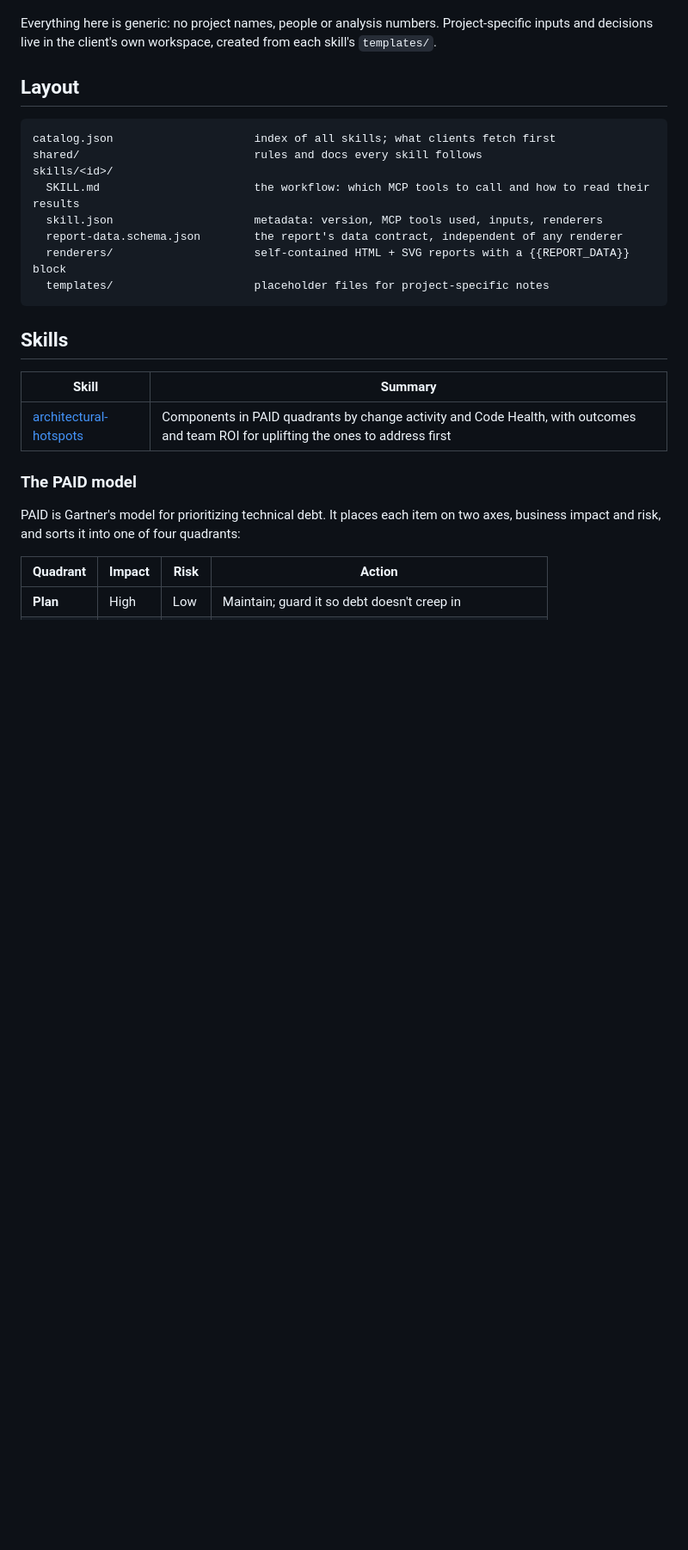
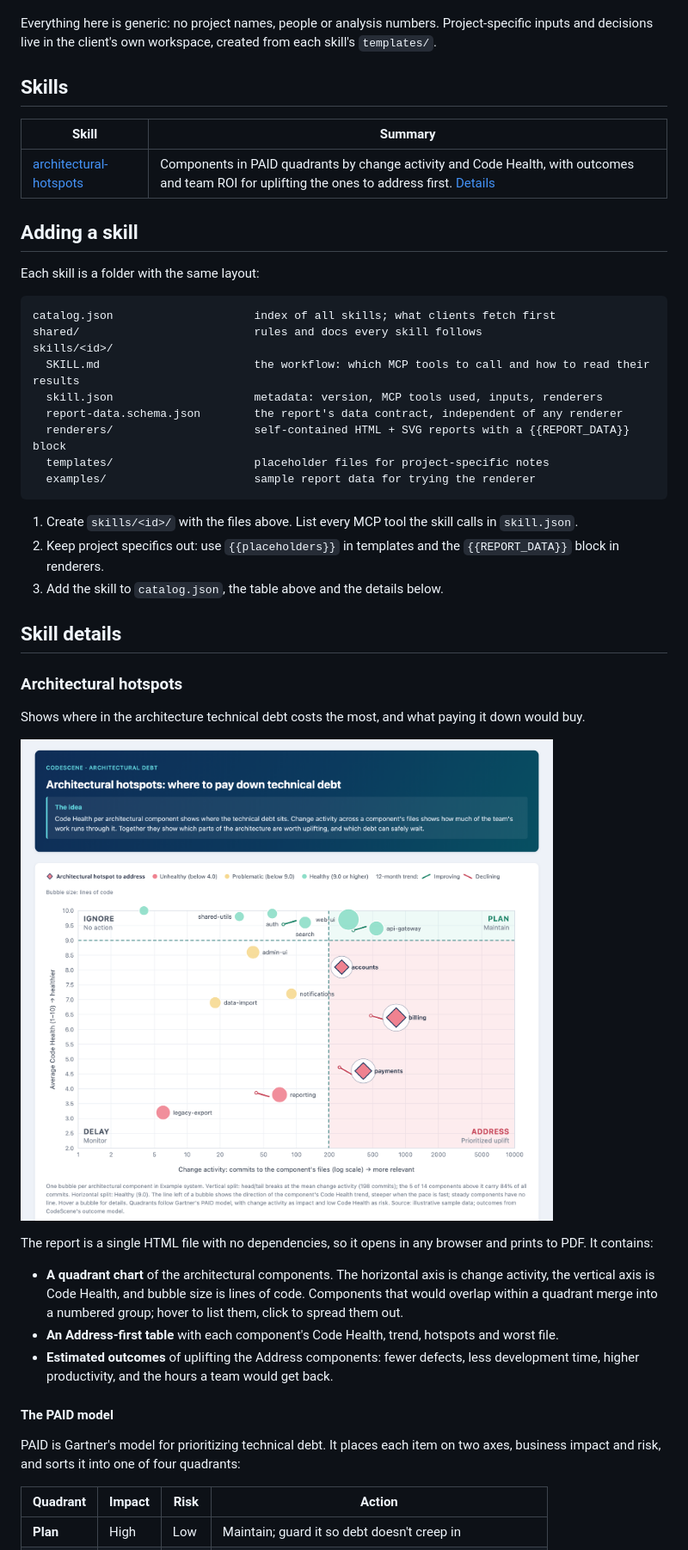
Before and after one commit to codescene-oss/codescene-intelligence-library, a Markdown page: README.md, the part around one of its changes. Shown at 86% size. Rendered like a GitHub page; pictures changed too: docs/images/architectural-hotspots.png (added); blank space fills up the shorter version.

Commit message:
Add example reports to the README

````diff
--- a/README.md
+++ b/README.md
@@ -4,7 +4,15 @@ Reusable skills and report templates that turn CodeScene's analysis into reports
 
 Everything here is generic: no project names, people or analysis numbers. Project-specific inputs and decisions live in the client's own workspace, created from each skill's `templates/`.
 
-## Layout
+## Skills
+
+| Skill | Summary |
+|---|---|
+| [architectural-hotspots](skills/architectural-hotspots/SKILL.md) | Components in PAID quadrants by change activity and Code Health, with outcomes and team ROI for uplifting the ones to address first. [Details](#architectural-hotspots) |
+
+## Adding a skill
+
+Each skill is a folder with the same layout:
 
 ```
 catalog.json                     index of all skills; what clients fetch first
@@ -15,15 +23,28 @@ skills/<id>/
   report-data.schema.json        the report's data contract, independent of any renderer
   renderers/                     self-contained HTML + SVG reports with a {{REPORT_DATA}} block
   templates/                     placeholder files for project-specific notes
+  examples/                      sample report data for trying the renderer
 ```
 
-## Skills
+1. Create `skills/<id>/` with the files above. List every MCP tool the skill calls in `skill.json`.
+2. Keep project specifics out: use `{{placeholders}}` in templates and the `{{REPORT_DATA}}` block in renderers.
+3. Add the skill to `catalog.json`, the table above and the details below.
 
-| Skill | Summary |
-|---|---|
-| [architectural-hotspots](skills/architectural-hotspots/SKILL.md) | Components in PAID quadrants by change activity and Code Health, with outcomes and team ROI for uplifting the ones to address first |
+## Skill details
 
-### The PAID model
+### Architectural hotspots
+
+Shows where in the architecture technical debt costs the most, and what paying it down would buy.
+
+![Architectural hotspots report](docs/images/architectural-hotspots.png)
+
+The report is a single HTML file with no dependencies, so it opens in any browser and prints to PDF. It contains:
+
+- **A quadrant chart** of the architectural components. The horizontal axis is change activity, the vertical axis is Code Health, and bubble size is lines of code. Components that would overlap within a quadrant merge into a numbered group; hover to list them, click to spread them out.
+- **An Address-first table** with each component's Code Health, trend, hotspots and worst file.
+- **Estimated outcomes** of uplifting the Address components: fewer defects, less development time, higher productivity, and the hours a team would get back.
+
+#### The PAID model
 
 PAID is Gartner's model for prioritizing technical debt. It places each item on two axes, business impact and risk, and sorts it into one of four quadrants:
 
````
Also changed, not shown: other parts of README.md (+1 -7 lines), 3 other files.
